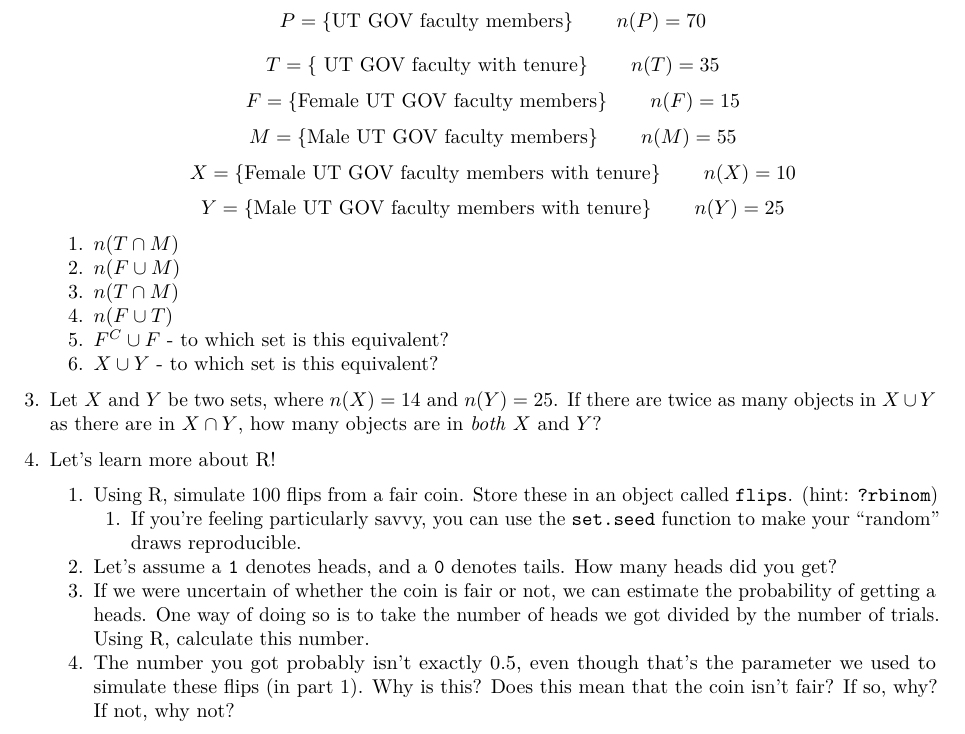
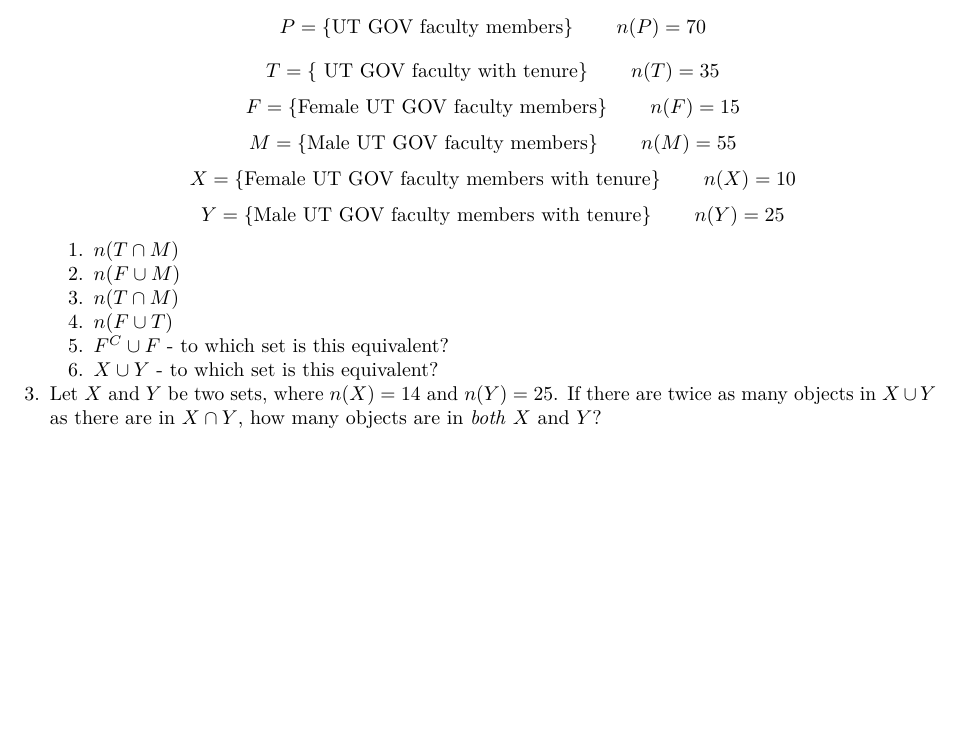
Before and after one commit to jabranham/math-camp, an R Markdown document (homeworks/hw-04-sets-and-probability.Rmd): part of the page, cut so that both start at the same text, the shorter picture padded with empty space. The pictures show the output file homeworks/hw-04-sets-and-probability.pdf that the author committed with the source.

Commit message:
Remove R stuff from set homework

```diff
--- a/homeworks/hw-04-sets-and-probability.Rmd
+++ b/homeworks/hw-04-sets-and-probability.Rmd
@@ -24,10 +24,3 @@ $$Y = \left\{ \text{Male UT GOV faculty members with tenure} \right\} \qquad n(Y
     6. $X \cup Y$ - to which set is this equivalent?
 
 3. Let $X$ and $Y$ be two sets, where $n(X) =14$ and $n(Y) =25$. If there are twice as many objects in $X \cup Y$ as there are in $X \cap Y$, how many objects are in *both* $X$ and $Y$?
-
-4. Let's learn more about R!
-    1. Using R, simulate 100 flips from a fair coin. Store these in an object called `flips`. (hint: `?rbinom`)
-        1. If you're feeling particularly savvy, you can use the `set.seed` function to make your "random" draws reproducible.
-    2. Let's assume a `1` denotes heads, and a `0` denotes tails. How many heads did you get?
-    3. If we were uncertain of whether the coin is fair or not, we can estimate the probability of getting a heads. One way of doing so is to take the number of heads we got divided by the number of trials. Using R, calculate this number.
-    4. The number you got probably isn't exactly 0.5, even though that's the parameter we used to simulate these flips (in part 1). Why is this? Does this mean that the coin isn't fair? If so, why? If not, why not?
```
Also changed, not shown: homeworks/hw-04-sets-and-probability.pdf.
